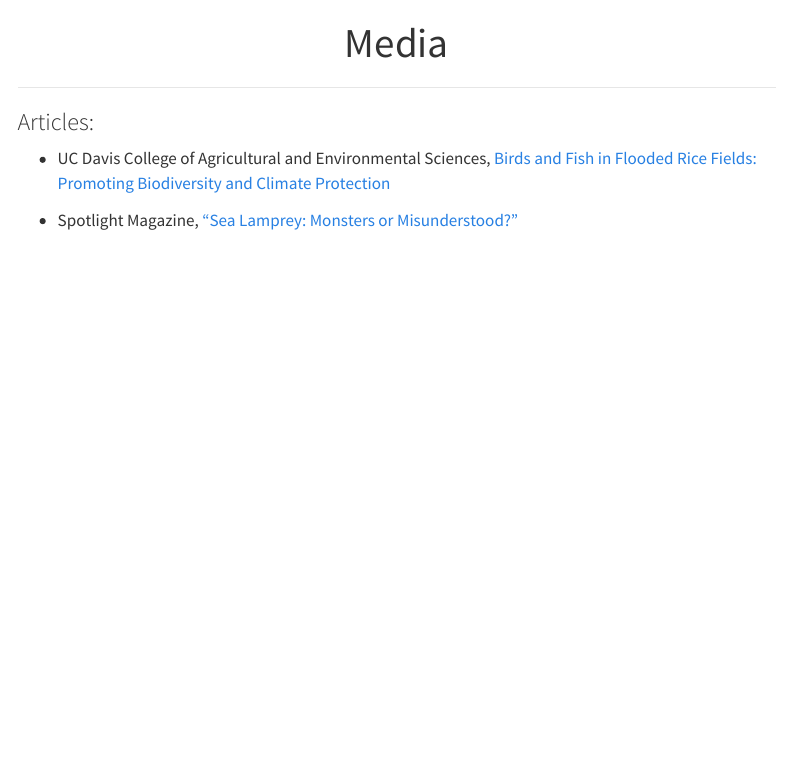
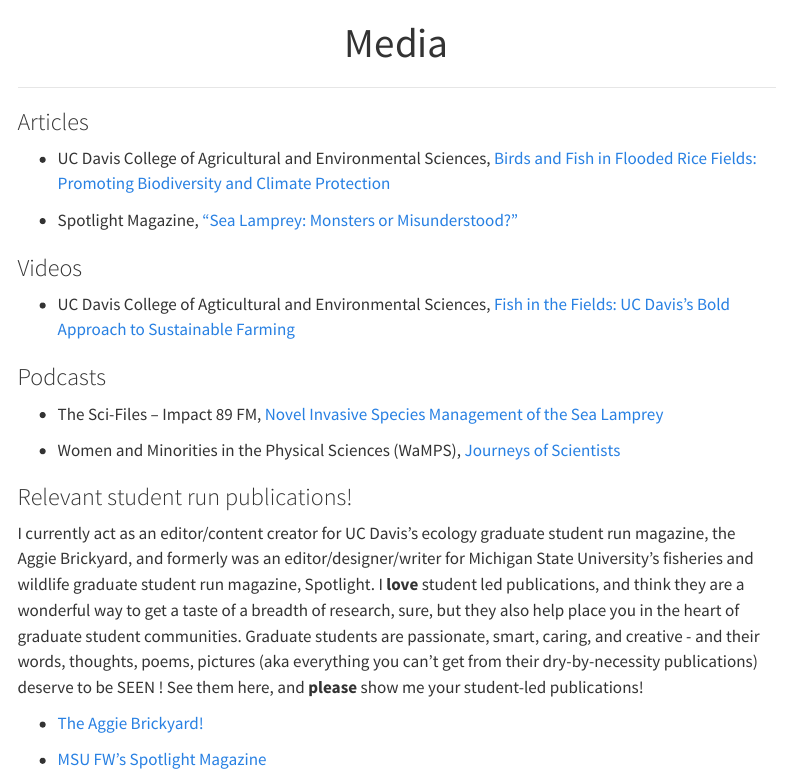
Before and after one commit to emily-mensch/emily-mensch.github.io, a Quarto document (media.qmd): the page in a window 1100 px wide, from its top. Rendered offline with R 4.5, knitr and Pandoc in place of Quarto, with nearby package versions; menus at the side of the page are left out.

Commit message:
Add copy to media tab

```diff
--- a/media.qmd
+++ b/media.qmd
@@ -10,7 +10,22 @@
 
 ***
 
-### Articles:
+### Articles
 * UC Davis College of Agricultural and Environmental Sciences, [Birds and Fish in Flooded Rice Fields: Promoting Biodiversity and Climate Protection](https://caes.ucdavis.edu/news/birds-and-fish-flooded-rice-fields-promoting-biodiversity-and-climate-protection)
 
 * Spotlight Magazine, ["Sea Lamprey: Monsters or Misunderstood?"](https://spotlight-msu.medium.com/sea-lamprey-monsters-or-misunderstood-b8214a070de3)
+
+### Videos
+* UC Davis College of Agticultural and Environmental Sciences, [Fish in the Fields: UC Davis's Bold Approach to Sustainable Farming](https://www.youtube.com/watch?v=z642dQCTa3c)
+
+### Podcasts
+* The Sci-Files – Impact 89 FM, [Novel Invasive Species Management of the Sea Lamprey](https://impact89fm.org/91837/podcasts/the-sci-files-11-1-2020-emily-mensch-novel-invasive-species-management-of-the-sea-lamprey/)
+
+* Women and Minorities in the Physical Sciences (WaMPS), [Journeys of Scientists](https://www.everand.com/podcast/591512260/Episode-17-Emily-Mensch)
+
+### Relevant student run publications!
+I currently act as an editor/content creator for UC Davis's ecology graduate student run magazine, the Aggie Brickyard, and formerly was an editor/designer/writer for Michigan State University's fisheries and wildlife graduate student run magazine, Spotlight. I **love** student led publications, and think they are a wonderful way to get a taste of a breadth of research, sure, but they also help place you in the heart of graduate student communities. Graduate students are passionate, smart, caring, and creative - and their words, thoughts, poems, pictures (aka everything you can't get from their dry-by-necessity publications) deserve to be SEEN ! See them here, and **please** show me your student-led publications!
+
+* [The Aggie Brickyard!](https://aggiebrickyard.github.io/)
+
+* [MSU FW's Spotlight Magazine](https://spotlight-msu.medium.com/)
```
Also changed, not shown: 1 other file.
